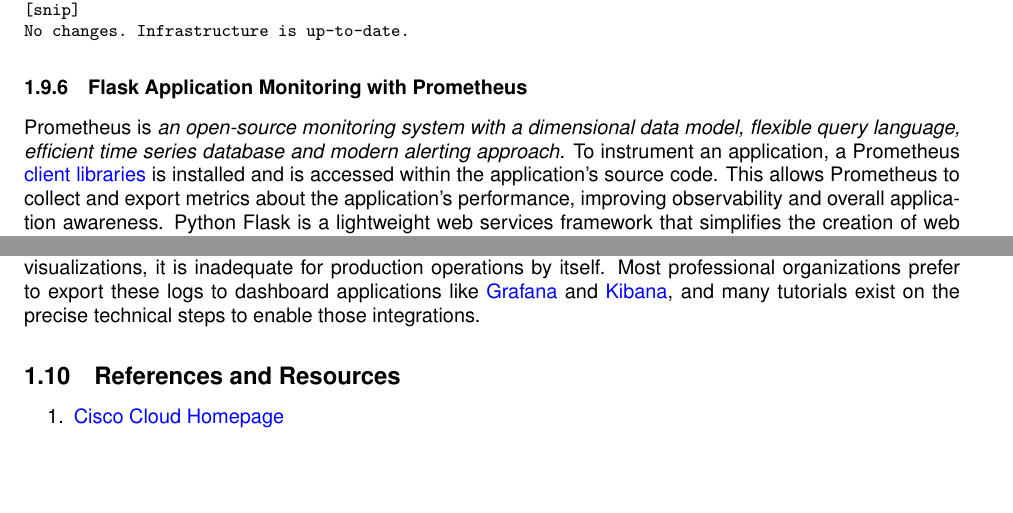
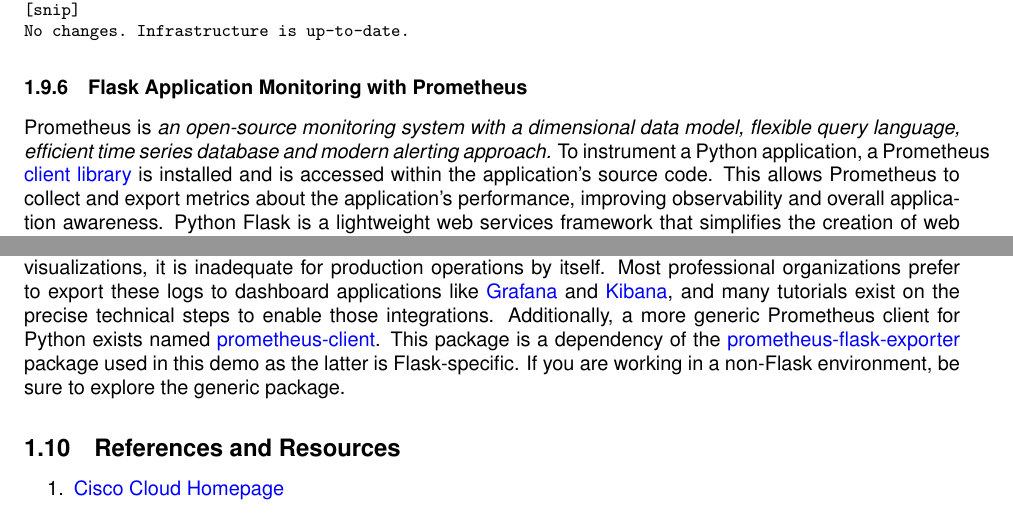
Before and after one commit to nickrusso42518/cisco-etech, a LaTeX paper (main.tex, which reads content/cloud/a1b-infra/a1b4-automate.tex): two parts of pages 77 and 86 of 222, joined at a grey line, cut so that both start at the same text, the shorter picture padded with empty space. Compiled offline with pdfLaTeX.

Commit message:
Fixes #30

```diff
--- a/content/cloud/a1b-infra/a1b4-automate.tex
+++ b/content/cloud/a1b-infra/a1b4-automate.tex
@@ -1803,8 +1803,8 @@
 \subsubsection{Flask Application Monitoring with Prometheus}
 Prometheus is \textit{an open-source monitoring system with a dimensional
 data model, flexible query language, efficient time series database and modern
-alerting approach.} To instrument an application, a Prometheus
-\href{https://prometheus.io/docs/instrumenting/clientlibs/}{client libraries}
+alerting approach.} To instrument a Python application, a Prometheus
+\href{https://prometheus.io/docs/instrumenting/clientlibs/}{client library}
 is installed and is accessed within the application's source code. This allows
 Prometheus to collect and export metrics about the application's performance,
 improving observability and overall application awareness. Python Flask is
@@ -2155,3 +2155,9 @@
 \href{https://grafana.com/}{Grafana} and
 \href{https://www.elastic.co/kibana}{Kibana}, and many tutorials
 exist on the precise technical steps to enable those integrations.
+Additionally, a more generic Prometheus client for Python exists named
+\href{https://pypi.org/project/prometheus-client}{prometheus-client}.
+This package is a dependency of the
+\href{https://pypi.org/project/prometheus-flask-exporter}{prometheus-flask-exporter}
+package used in this demo as the latter is Flask-specific. If you are working
+in a non-Flask environment, be sure to explore the generic package.
```
Also changed, not shown: content/cloud/a1b-infra/a1b4-automate.tex (6 more changed lines).
